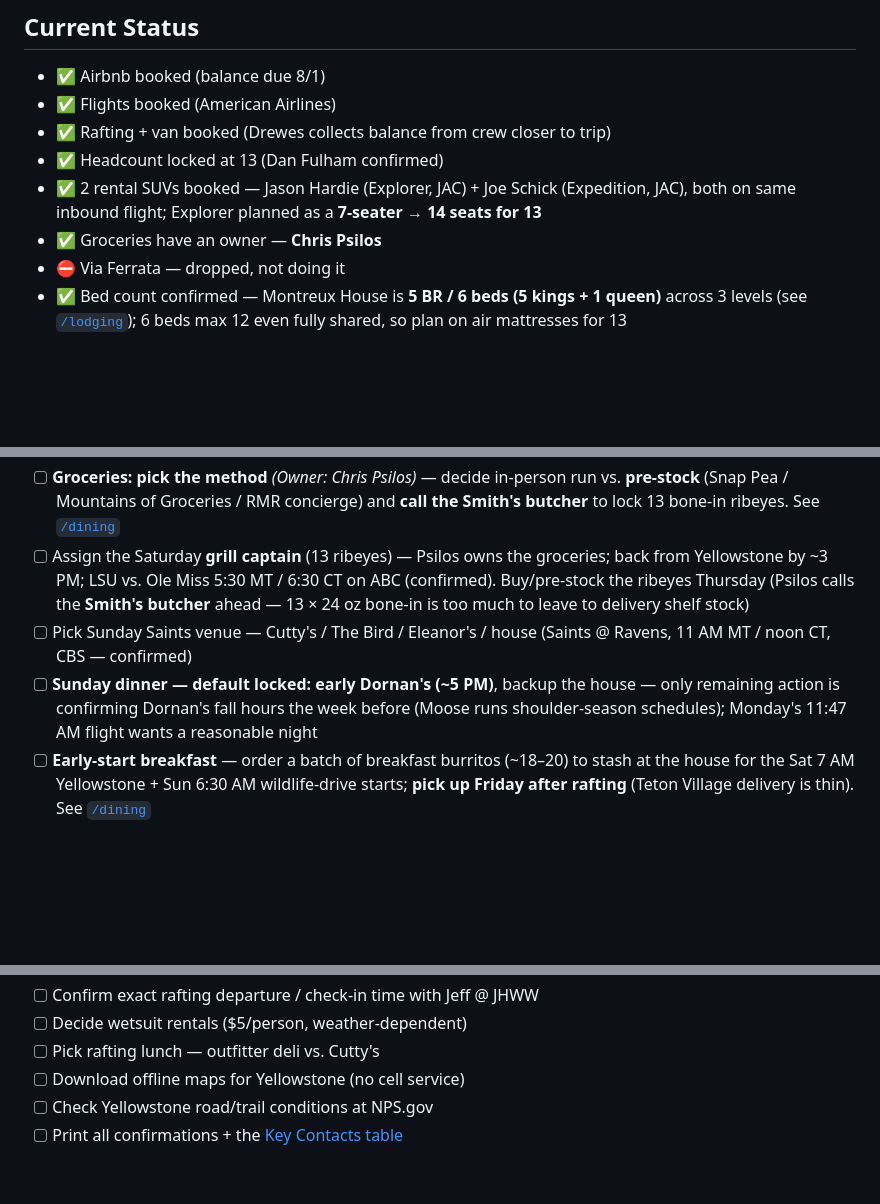
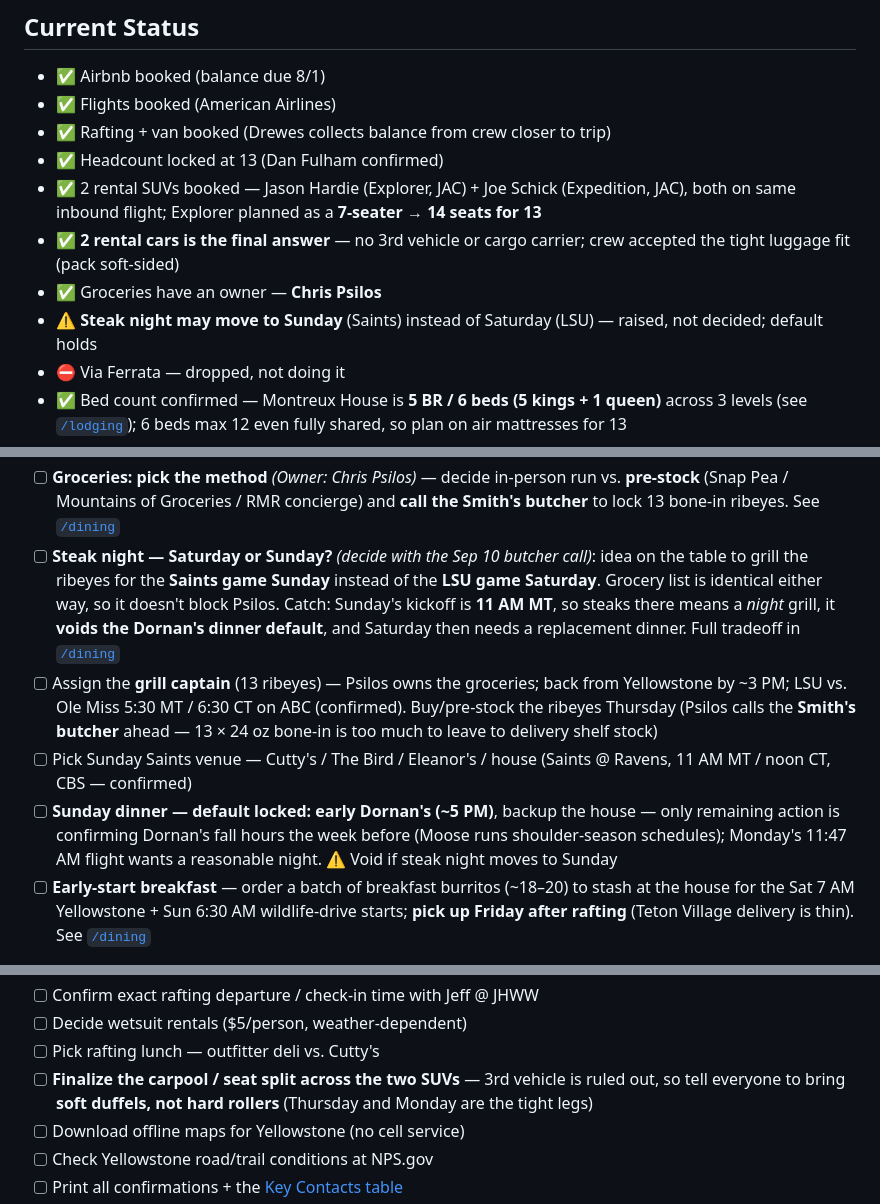
Before and after one commit to evantrapani-collab/jackson-hole-2026, a Markdown page: README.md, 3 parts joined by grey strips. Rendered like a GitHub page; blank space fills up the shorter version.

Commit message:
README: 2 rental cars decided; add steak-night open item

```diff
--- a/README.md
+++ b/README.md
@@ -21,7 +21,9 @@ Trip planning hub for everything related to the trip.
 - ✅ Rafting + van booked (Drewes collects balance from crew closer to trip)
 - ✅ Headcount locked at 13 (Dan Fulham confirmed)
 - ✅ 2 rental SUVs booked — Jason Hardie (Explorer, JAC) + Joe Schick (Expedition, JAC), both on same inbound flight; Explorer planned as a **7-seater → 14 seats for 13**
+- ✅ **2 rental cars is the final answer** — no 3rd vehicle or cargo carrier; crew accepted the tight luggage fit (pack soft-sided)
 - ✅ Groceries have an owner — **Chris Psilos**
+- ⚠️ **Steak night may move to Sunday** (Saints) instead of Saturday (LSU) — raised, not decided; default holds
 - ⛔️ Via Ferrata — dropped, not doing it
 - ✅ Bed count confirmed — Montreux House is **5 BR / 6 beds (5 kings + 1 queen)** across 3 levels (see [`/lodging`](./lodging/lodging.md#sleeping-13)); 6 beds max 12 even fully shared, so plan on air mattresses for 13
 - 📊 Plan graded **99/100** against [the trip rubric](./RUBRIC.md) — the last point is pending verification (Explorer 3rd row), not a doc gap
@@ -43,9 +45,10 @@ Trip planning hub for everything related to the trip.
 - [ ] Sort room/bed assignments — bed count confirmed (5 kings + 1 queen, 4 beds/8 people on the Lower Level); bring/confirm 2 air mattresses, then map names to the split in [`/lodging`](./lodging/lodging.md#sleeping-13)
 - [ ] ⭐ **Rafting refund exposure** *(Owner: Drewes — by 9/10, before the 7-day refund cutoff)*: lock the final per-person number AND a rule for who covers a late cancellation, so the crew isn't split-eating a no-show once the refund window closes
 - [ ] **Groceries: pick the method** *(Owner: Chris Psilos)* — decide in-person run vs. **pre-stock** (Snap Pea / Mountains of Groceries / RMR concierge) and **call the Smith's butcher** to lock 13 bone-in ribeyes. See [`/dining`](./dining/dining.md#grocery-delivery-options)
-- [ ] Assign the Saturday **grill captain** (13 ribeyes) — Psilos owns the groceries; back from Yellowstone by ~3 PM; LSU vs. Ole Miss 5:30 MT / 6:30 CT on ABC (confirmed). Buy/pre-stock the ribeyes Thursday (Psilos calls the **Smith's butcher** ahead — 13 × 24 oz bone-in is too much to leave to delivery shelf stock)
+- [ ] **Steak night — Saturday or Sunday?** *(decide with the Sep 10 butcher call)*: idea on the table to grill the ribeyes for the **Saints game Sunday** instead of the **LSU game Saturday**. Grocery list is identical either way, so it doesn't block Psilos. Catch: Sunday's kickoff is **11 AM MT**, so steaks there means a *night* grill, it **voids the Dornan's dinner default**, and Saturday then needs a replacement dinner. Full tradeoff in [`/dining`](./dining/dining.md#steak-night--saturday-default-or-sunday)
+- [ ] Assign the **grill captain** (13 ribeyes) — Psilos owns the groceries; back from Yellowstone by ~3 PM; LSU vs. Ole Miss 5:30 MT / 6:30 CT on ABC (confirmed). Buy/pre-stock the ribeyes Thursday (Psilos calls the **Smith's butcher** ahead — 13 × 24 oz bone-in is too much to leave to delivery shelf stock)
 - [ ] Pick Sunday Saints venue — Cutty's / The Bird / Eleanor's / house (Saints @ Ravens, 11 AM MT / noon CT, CBS — confirmed)
-- [ ] **Sunday dinner — default locked: early Dornan's (~5 PM)**, backup the house — only remaining action is confirming Dornan's fall hours the week before (Moose runs shoulder-season schedules); Monday's 11:47 AM flight wants a reasonable night
+- [ ] **Sunday dinner — default locked: early Dornan's (~5 PM)**, backup the house — only remaining action is confirming Dornan's fall hours the week before (Moose runs shoulder-season schedules); Monday's 11:47 AM flight wants a reasonable night. ⚠️ Void if steak night moves to Sunday
 - [ ] **Early-start breakfast** — order a batch of breakfast burritos (~18–20) to stash at the house for the Sat 7 AM Yellowstone + Sun 6:30 AM wildlife-drive starts; **pick up Friday after rafting** (Teton Village delivery is thin). See [`/dining`](./dining/dining.md#breakfast-burritos-for-the-early-starts--house-stash)
 
 **1–2 weeks out (early September)**
@@ -56,6 +59,7 @@ Trip planning hub for everything related to the trip.
 - [ ] Confirm exact rafting departure / check-in time with Jeff @ JHWW
 - [ ] Decide wetsuit rentals ($5/person, weather-dependent)
 - [ ] Pick rafting lunch — outfitter deli vs. Cutty's
+- [ ] **Finalize the carpool / seat split across the two SUVs** — 3rd vehicle is ruled out, so tell everyone to bring **soft duffels, not hard rollers** (Thursday and Monday are the tight legs)
 - [ ] Download offline maps for Yellowstone (no cell service)
 - [ ] Check Yellowstone road/trail conditions at NPS.gov
 - [ ] Print all confirmations + the [Key Contacts table](./logistics/logistics.md#key-contacts--print-this-no-cell-service-in-the-parks)
```
